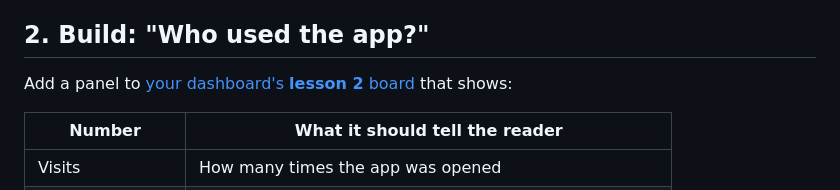
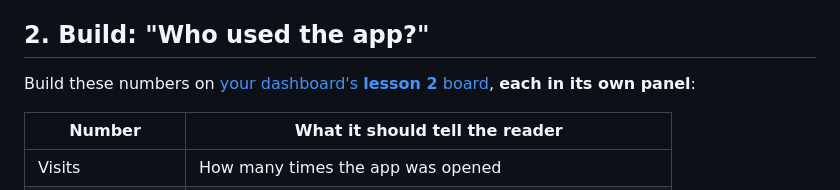
Before and after one commit to asafbarzilay-web/dml-pilot, a Markdown page: units/unit-02.md, the part around the change. GitHub-like rendering.

```diff
--- a/units/unit-02.md
+++ b/units/unit-02.md
@@ -22,7 +22,7 @@ own test runs, and any real visits, are never touched.
 
 ## 2. Build: "Who used the app?"
 
-Add a panel to [your dashboard's **lesson 2** board](dashboard/#unit-02) that shows:
+Build these numbers on [your dashboard's **lesson 2** board](dashboard/#unit-02), **each in its own panel**:
 
 | Number | What it should tell the reader |
 | --- | --- |
```
Also changed, not shown: CLAUDE.md (+2 -1 lines).
